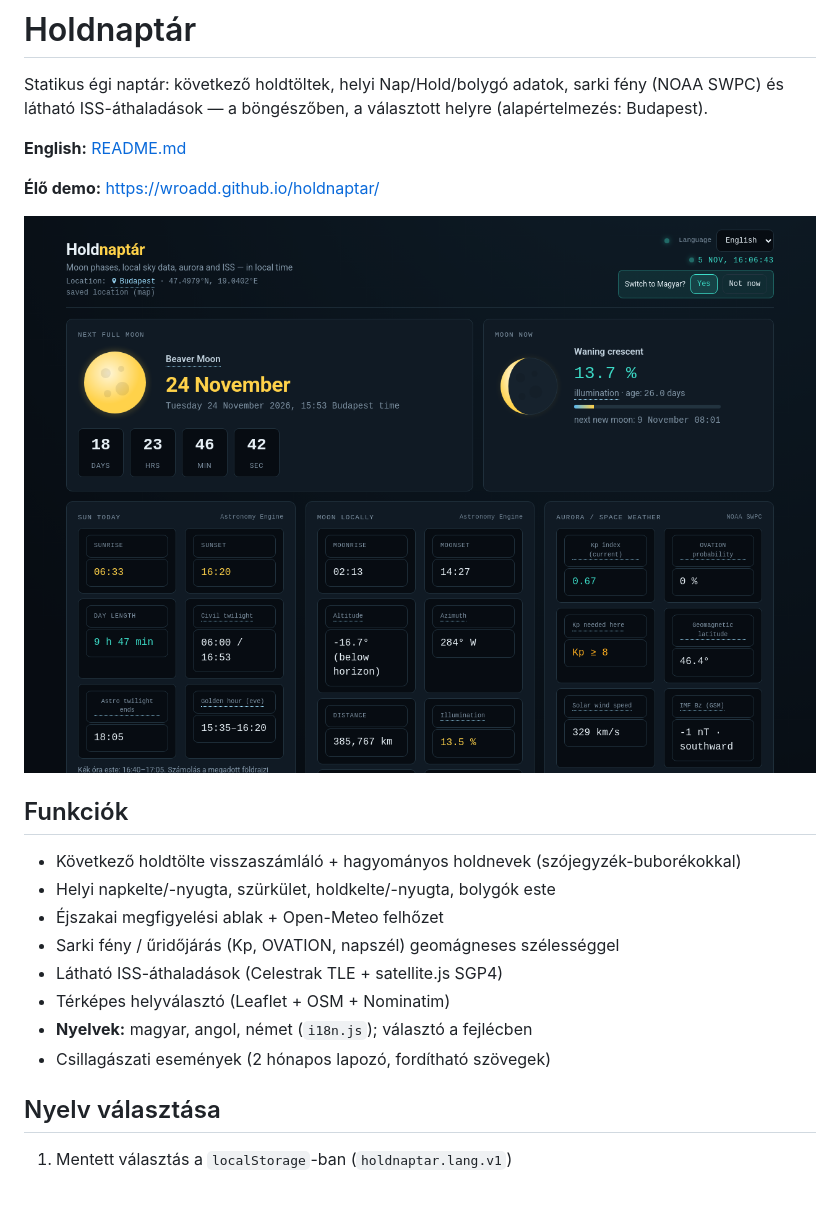
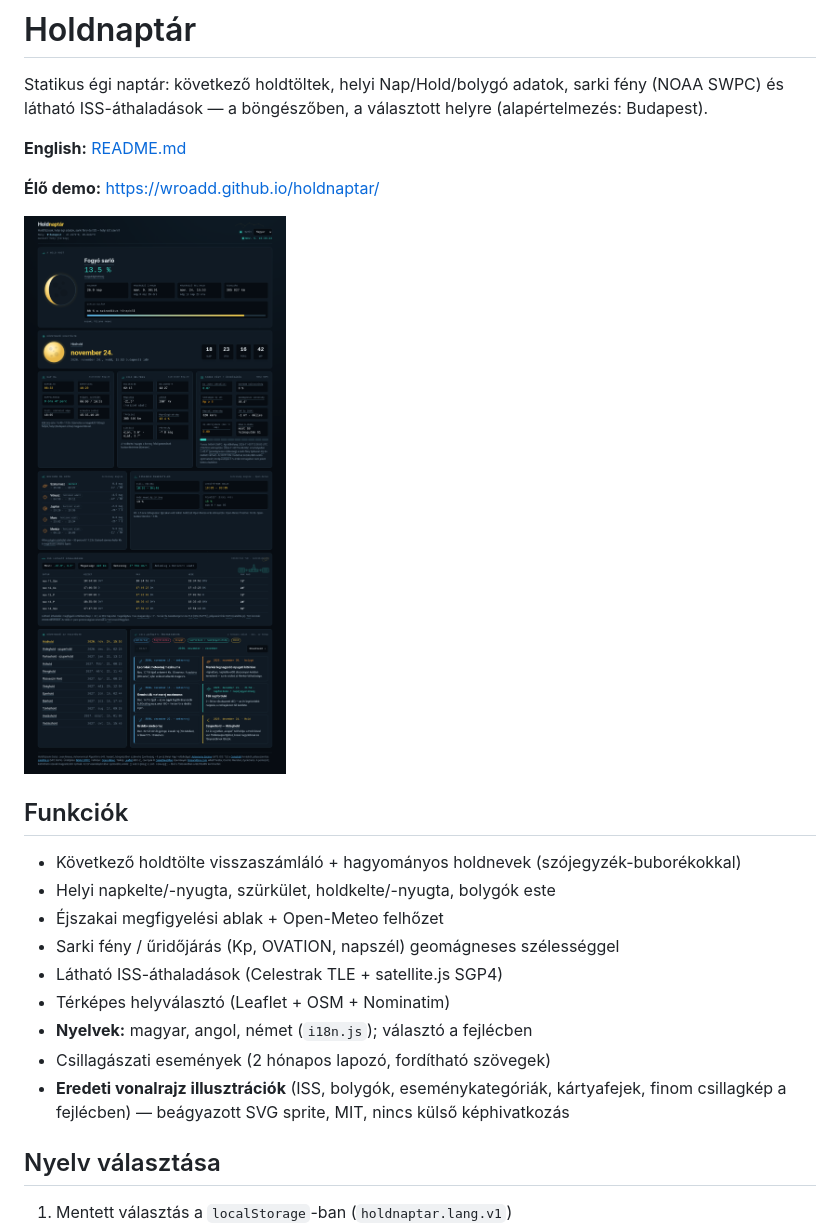
Before and after one commit to wroadd/skyseeker, a Markdown page: README.hu.md, the part around the change. GitHub-like rendering; pictures changed too: docs/screenshot.png; blank space fills up the shorter version.

```diff
--- a/README.hu.md
+++ b/README.hu.md
@@ -18,6 +18,7 @@ Statikus égi naptár: következő holdtöltek, helyi Nap/Hold/bolygó adatok, s
 - Térképes helyválasztó (Leaflet + OSM + Nominatim)
 - **Nyelvek:** magyar, angol, német (`i18n.js`); választó a fejlécben
 - Csillagászati események (2 hónapos lapozó, fordítható szövegek)
+- **Eredeti vonalrajz illusztrációk** (ISS, bolygók, eseménykategóriák, kártyafejek, finom csillagkép a fejlécben) — beágyazott SVG sprite, MIT, nincs külső képhivatkozás
 
 ## Nyelv választása
 
```
Also changed, not shown: README.md (+1 -0 lines), 1 other file.
